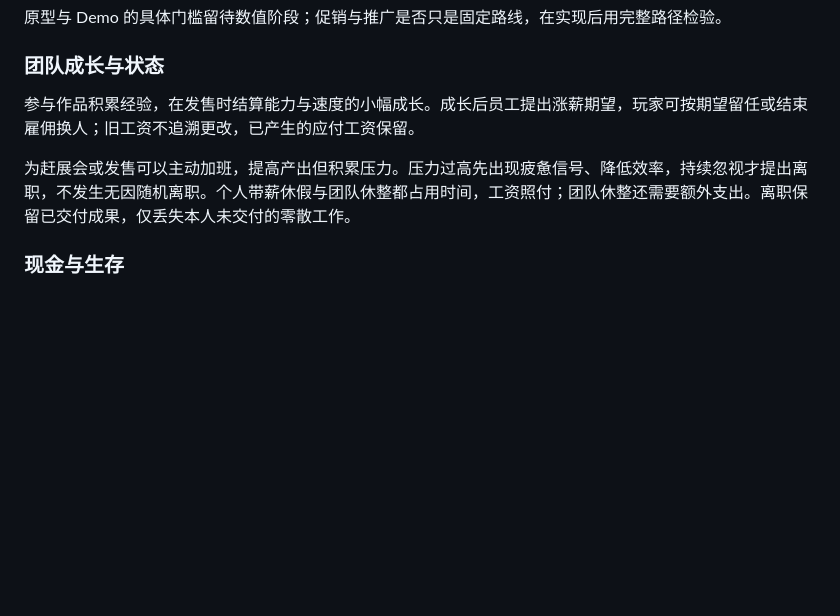
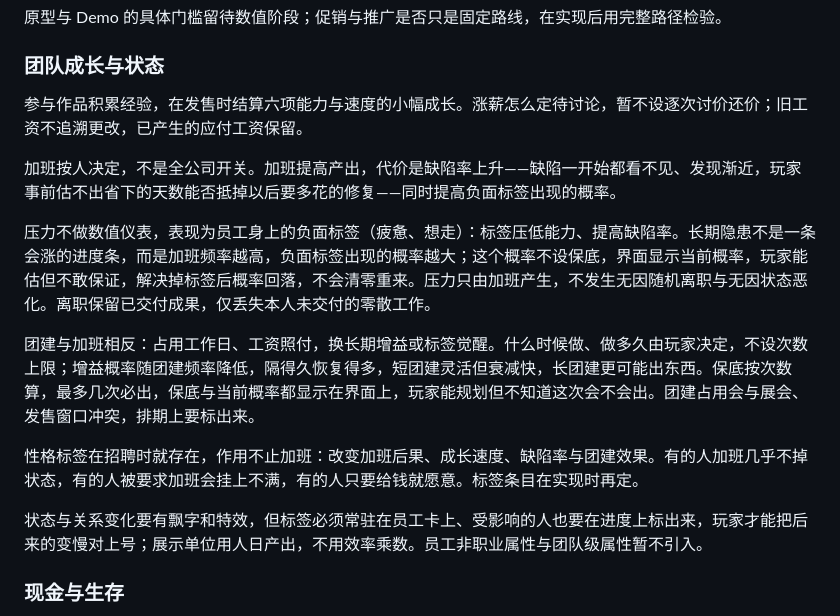
Before and after one commit to taoyafan/BuildYourGame, a Markdown page: 游戏设计.md, the part around the change. Rendered like a GitHub page; blank space fills up the shorter version.

```diff
--- a/游戏设计.md
+++ b/游戏设计.md
@@ -96,9 +96,17 @@
 
 ### 团队成长与状态
 
-参与作品积累经验，在发售时结算能力与速度的小幅成长。成长后员工提出涨薪期望，玩家可按期望留任或结束雇佣换人；旧工资不追溯更改，已产生的应付工资保留。
+参与作品积累经验，在发售时结算六项能力与速度的小幅成长。涨薪怎么定待讨论，暂不设逐次讨价还价；旧工资不追溯更改，已产生的应付工资保留。
 
-为赶展会或发售可以主动加班，提高产出但积累压力。压力过高先出现疲惫信号、降低效率，持续忽视才提出离职，不发生无因随机离职。个人带薪休假与团队休整都占用时间，工资照付；团队休整还需要额外支出。离职保留已交付成果，仅丢失本人未交付的零散工作。
+加班按人决定，不是全公司开关。加班提高产出，代价是缺陷率上升——缺陷一开始都看不见、发现渐近，玩家事前估不出省下的天数能否抵掉以后要多花的修复——同时提高负面标签出现的概率。
+
+压力不做数值仪表，表现为员工身上的负面标签（疲惫、想走）：标签压低能力、提高缺陷率。长期隐患不是一条会涨的进度条，而是加班频率越高，负面标签出现的概率越大；这个概率不设保底，界面显示当前概率，玩家能估但不敢保证，解决掉标签后概率回落，不会清零重来。压力只由加班产生，不发生无因随机离职与无因状态恶化。离职保留已交付成果，仅丢失本人未交付的零散工作。
+
+团建与加班相反：占用工作日、工资照付，换长期增益或标签觉醒。什么时候做、做多久由玩家决定，不设次数上限；增益概率随团建频率降低，隔得久恢复得多，短团建灵活但衰减快，长团建更可能出东西。保底按次数算，最多几次必出，保底与当前概率都显示在界面上，玩家能规划但不知道这次会不会出。团建占用会与展会、发售窗口冲突，排期上要标出来。
+
+性格标签在招聘时就存在，作用不止加班：改变加班后果、成长速度、缺陷率与团建效果。有的人加班几乎不掉状态，有的人被要求加班会挂上不满，有的人只要给钱就愿意。标签条目在实现时再定。
+
+状态与关系变化要有飘字和特效，但标签必须常驻在员工卡上、受影响的人也要在进度上标出来，玩家才能把后来的变慢对上号；展示单位用人日产出，不用效率乘数。员工非职业属性与团队级属性暂不引入。
 
 ### 现金与生存
 
```
Also changed, not shown: TODO.md (+6 -14 lines), 决策检验.md (+1 -1 lines).
